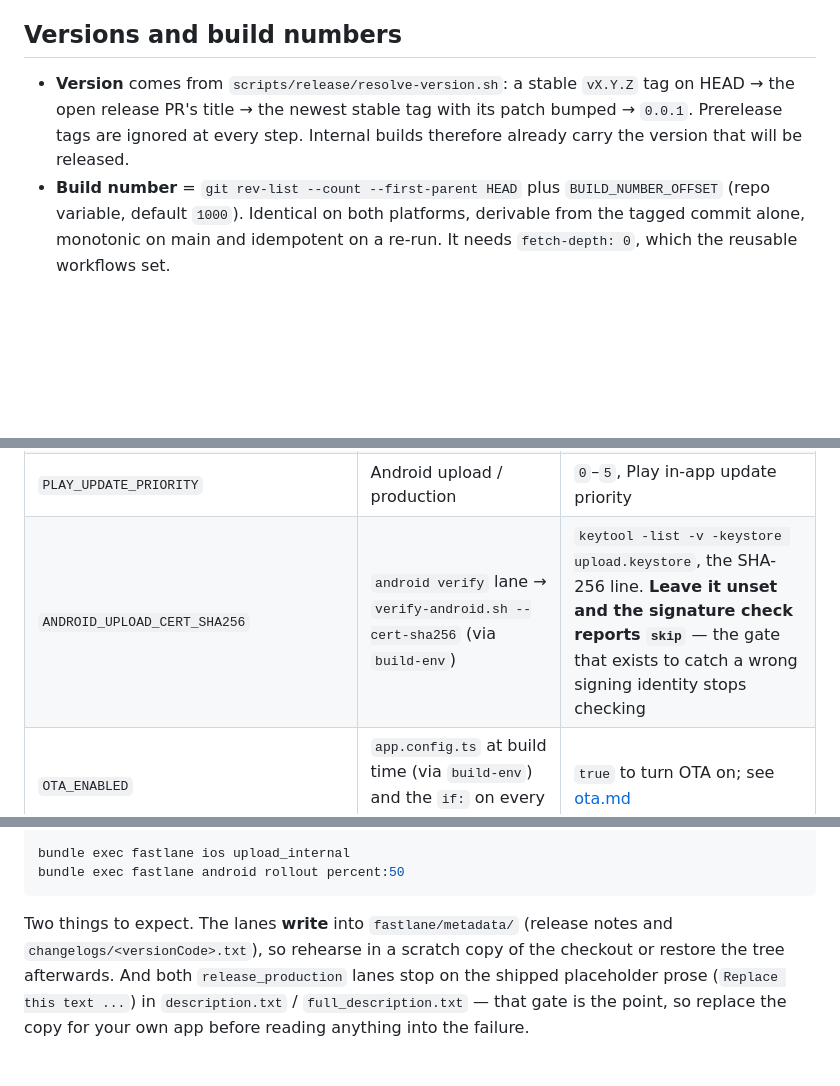
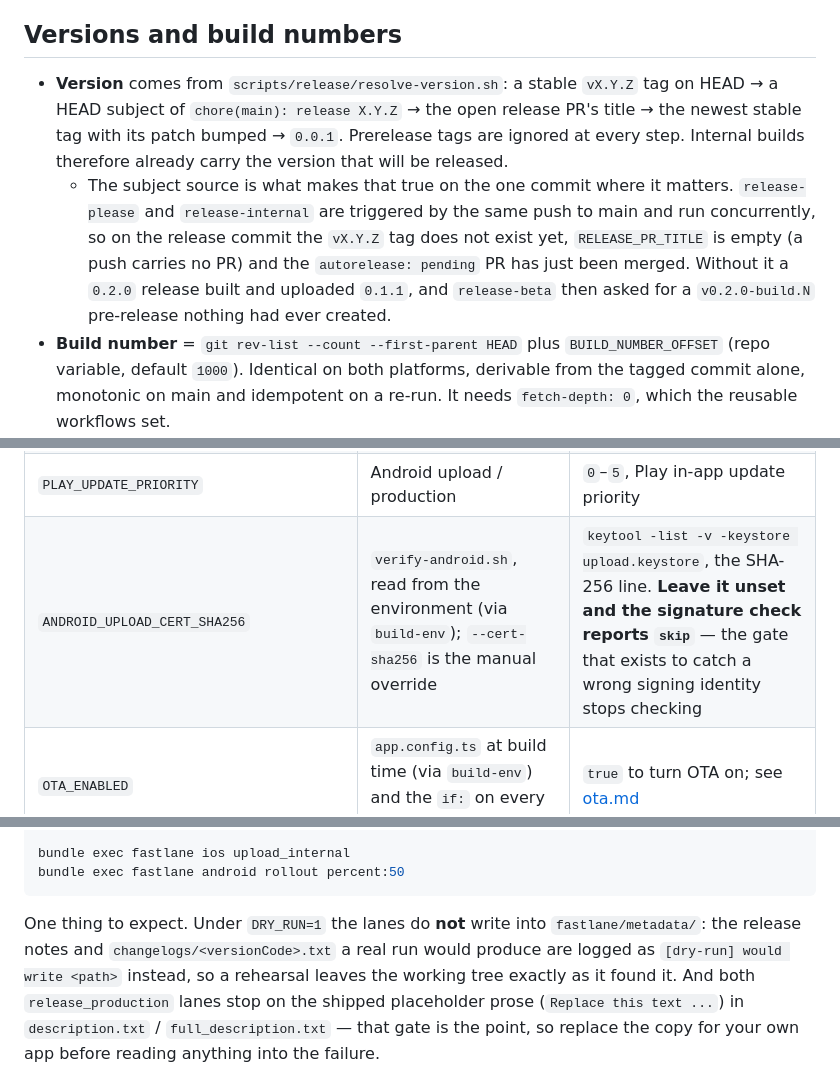
Before and after one commit to blinkbitcoin/react-native-mobile-template, a Markdown page: docs/release-runbook.md, 3 parts joined by grey strips. Drawn GitHub-style; blank space fills up the shorter version.

````diff
--- a/docs/release-runbook.md
+++ b/docs/release-runbook.md
@@ -105,9 +105,17 @@ and takes Play to 100%. `action: halt` stops both. See
 ## Versions and build numbers
 
 - **Version** comes from `scripts/release/resolve-version.sh`: a stable `vX.Y.Z`
-  tag on HEAD → the open release PR's title → the newest stable tag with its
-  patch bumped → `0.0.1`. Prerelease tags are ignored at every step. Internal
-  builds therefore already carry the version that will be released.
+  tag on HEAD → a HEAD subject of `chore(main): release X.Y.Z` → the open
+  release PR's title → the newest stable tag with its patch bumped → `0.0.1`.
+  Prerelease tags are ignored at every step. Internal builds therefore already
+  carry the version that will be released.
+  - The subject source is what makes that true on the one commit where it
+    matters. `release-please` and `release-internal` are triggered by the same
+    push to main and run concurrently, so on the release commit the `vX.Y.Z` tag
+    does not exist yet, `RELEASE_PR_TITLE` is empty (a push carries no PR) and
+    the `autorelease: pending` PR has just been merged. Without it a `0.2.0`
+    release built and uploaded `0.1.1`, and `release-beta` then asked for a
+    `v0.2.0-build.N` pre-release nothing had ever created.
 - **Build number** = `git rev-list --count --first-parent HEAD` plus
   `BUILD_NUMBER_OFFSET` (repo variable, default `1000`). Identical on both
   platforms, derivable from the tagged commit alone, monotonic on main and
@@ -183,7 +211,7 @@ anyone who can see the run. Credentials go in `secrets:` instead.
 | `TESTFLIGHT_INTERNAL_GROUP` | `release-internal` iOS upload | Group name in App Store Connect → TestFlight |
 | `TESTFLIGHT_EXTERNAL_GROUP` | `release-beta` iOS promote | External group name; must already exist and be approved |
 | `PLAY_UPDATE_PRIORITY` | Android upload / production | `0`–`5`, Play in-app update priority |
-| `ANDROID_UPLOAD_CERT_SHA256` | `android verify` lane → `verify-android.sh --cert-sha256` (via `build-env`) | `keytool -list -v -keystore upload.keystore`, the SHA-256 line. **Leave it unset and the signature check reports `skip`** — the gate that exists to catch a wrong signing identity stops checking |
+| `ANDROID_UPLOAD_CERT_SHA256` | `verify-android.sh`, read from the environment (via `build-env`); `--cert-sha256` is the manual override | `keytool -list -v -keystore upload.keystore`, the SHA-256 line. **Leave it unset and the signature check reports `skip`** — the gate that exists to catch a wrong signing identity stops checking |
 | `OTA_ENABLED` | `app.config.ts` at build time (via `build-env`) and the `if:` on every `ota-*` job | `true` to turn OTA on; see [ota.md](ota.md) |
 | `EXPO_UPDATES_URL` | `app.config.ts` at build time (via `build-env`) and the OTA manifest smoke check | Public origin of the update server |
 | `OTA_CLI_VERSION` | `expo-ota-publish` | Exact `eoas` version; the publish script refuses to run unpinned |
@@ -439,9 +486,11 @@ bundle exec fastlane ios upload_internal
 bundle exec fastlane android rollout percent:50
 ```
 
-Two things to expect. The lanes **write** into `fastlane/metadata/` (release
-notes and `changelogs/<versionCode>.txt`), so rehearse in a scratch copy of the
-checkout or restore the tree afterwards. And both `release_production` lanes
+One thing to expect. Under `DRY_RUN=1` the lanes do **not** write into
+`fastlane/metadata/`: the release notes and `changelogs/<versionCode>.txt` a real
+run would produce are logged as `[dry-run] would write <path>` instead, so a
+rehearsal leaves the working tree exactly as it found it. And both
+`release_production` lanes
 stop on the shipped placeholder prose (`Replace this text ...`) in
 `description.txt` / `full_description.txt` — that gate is the point, so replace
 the copy for your own app before reading anything into the failure.
````
Also changed, not shown: other parts of docs/release-runbook.md (+48 -9 lines), docs/ota.md (+14 -4 lines).
